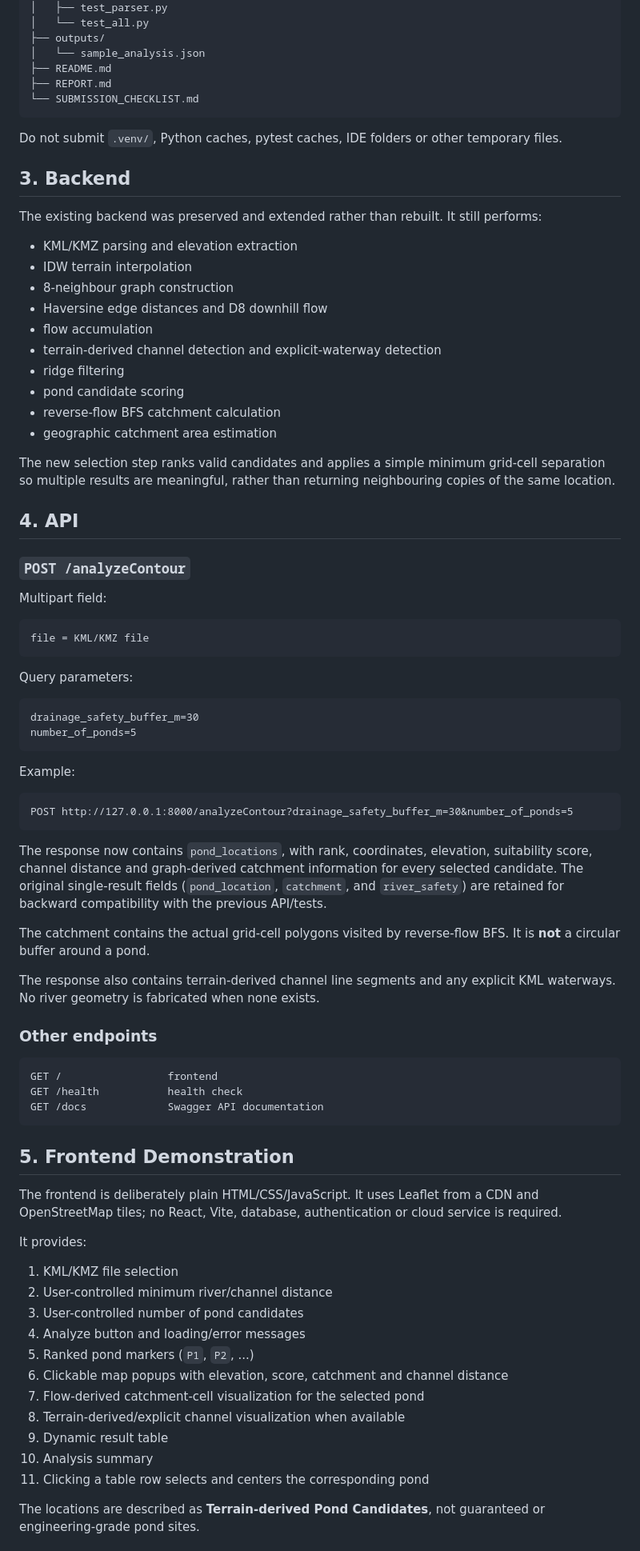
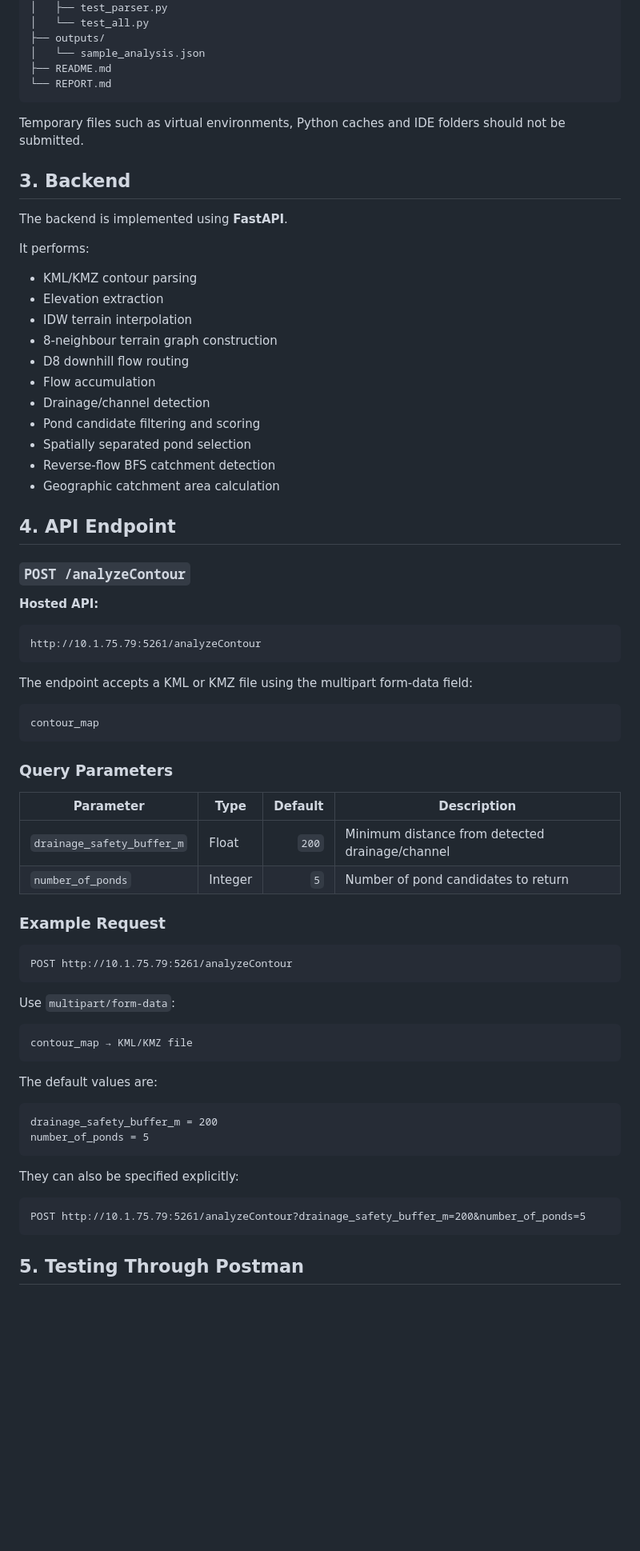
Before and after one commit to jiyaa25/csd_asg_pond, a Markdown page: README.md, the part around one of its changes. Shown at 80% size. Drawn GitHub-style; blank space fills up the shorter version.

Commit message:
Revise README for project overview and API details
Updated project overview and API documentation for clarity and accuracy. Enhanced descriptions of the pipeline and backend functionalities.

````diff
--- a/README.md
+++ b/README.md
@@ -61,83 +57,76 @@ csd_asg_phase2/
 ├── outputs/
 │   └── sample_analysis.json
 ├── README.md
-├── REPORT.md
-└── SUBMISSION_CHECKLIST.md
+└── REPORT.md
 ```
 
-Do not submit `.venv/`, Python caches, pytest caches, IDE folders or other temporary files.
+Temporary files such as virtual environments, Python caches and IDE folders should not be submitted.
 
 ## 3. Backend
 
-The existing backend was preserved and extended rather than rebuilt. It still performs:
+The backend is implemented using **FastAPI**.
 
-- KML/KMZ parsing and elevation extraction
-- IDW terrain interpolation
-- 8-neighbour graph construction
-- Haversine edge distances and D8 downhill flow
-- flow accumulation
-- terrain-derived channel detection and explicit-waterway detection
-- ridge filtering
-- pond candidate scoring
-- reverse-flow BFS catchment calculation
-- geographic catchment area estimation
+It performs:
 
-The new selection step ranks valid candidates and applies a simple minimum grid-cell separation so multiple results are meaningful, rather than returning neighbouring copies of the same location.
+* KML/KMZ contour parsing
+* Elevation extraction
+* IDW terrain interpolation
+* 8-neighbour terrain graph construction
+* D8 downhill flow routing
+* Flow accumulation
+* Drainage/channel detection
+* Pond candidate filtering and scoring
+* Spatially separated pond selection
+* Reverse-flow BFS catchment detection
+* Geographic catchment area calculation
 
-## 4. API
+## 4. API Endpoint
 
 ### `POST /analyzeContour`
 
-Multipart field:
+**Hosted API:**
 
 ```text
-file = KML/KMZ file
+http://10.1.75.79:5261/analyzeContour
 ```
 
-Query parameters:
+The endpoint accepts a KML or KMZ file using the multipart form-data field:
 
 ```text
-drainage_safety_buffer_m=30
-number_of_ponds=5
+contour_map
 ```
 
-Example:
+### Query Parameters
+
+| Parameter                  | Type    | Default | Description                                     |
+| -------------------------- | ------- | ------: | ----------------------------------------------- |
+| `drainage_safety_buffer_m` | Float   |   `200` | Minimum distance from detected drainage/channel |
+| `number_of_ponds`          | Integer |     `5` | Number of pond candidates to return             |
+
+### Example Request
 
 ```text
-POST http://127.0.0.1:8000/analyzeContour?drainage_safety_buffer_m=30&number_of_ponds=5
+POST http://10.1.75.79:5261/analyzeContour
 ```
 
-The response now contains `pond_locations`, with rank, coordinates, elevation, suitability score, channel distance and graph-derived catchment information for every selected candidate. The original single-result fields (`pond_location`, `catchment`, and `river_safety`) are retained for backward compatibility with the previous API/tests.
-
-The catchment contains the actual grid-cell polygons visited by reverse-flow BFS. It is **not** a circular buffer around a pond.
-
-The response also contains terrain-derived channel line segments and any explicit KML waterways. No river geometry is fabricated when none exists.
-
-### Other endpoints
+Use `multipart/form-data`:
 
 ```text
-GET /                 frontend
-GET /health           health check
-GET /docs             Swagger API documentation
+contour_map → KML/KMZ file
 ```
 
-## 5. Frontend Demonstration
+The default values are:
 
-The frontend is deliberately plain HTML/CSS/JavaScript. It uses Leaflet from a CDN and OpenStreetMap tiles; no React, Vite, database, authentication or cloud service is required.
+```text
+drainage_safety_buffer_m = 200
+number_of_ponds = 5
+```
 
-It provides:
+They can also be specified explicitly:
 
-1. KML/KMZ file selection
-2. User-controlled minimum river/channel distance
-3. User-controlled number of pond candidates
-4. Analyze button and loading/error messages
-5. Ranked pond markers (`P1`, `P2`, ...)
-6. Clickable map popups with elevation, score, catchment and channel distance
-7. Flow-derived catchment-cell visualization for the selected pond
-8. Terrain-derived/explicit channel visualization when available
-9. Dynamic result table
-10. Analysis summary
-11. Clicking a table row selects and centers the corresponding pond
+```text
+POST http://10.1.75.79:5261/analyzeContour?drainage_safety_buffer_m=200&number_of_ponds=5
+```
 
-The locations are described as **Terrain-derived Pond Candidates**, not guaranteed or engineering-grade pond sites.
+## 5. Testing Through Postman
 
````
Also changed, not shown: other parts of README.md (+165 -176 lines).
